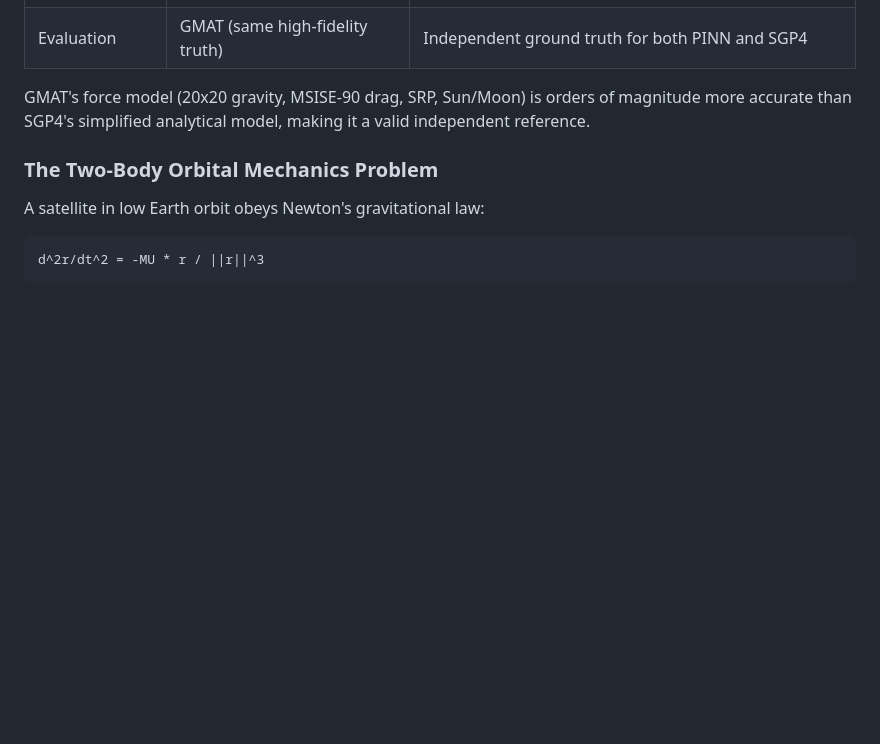
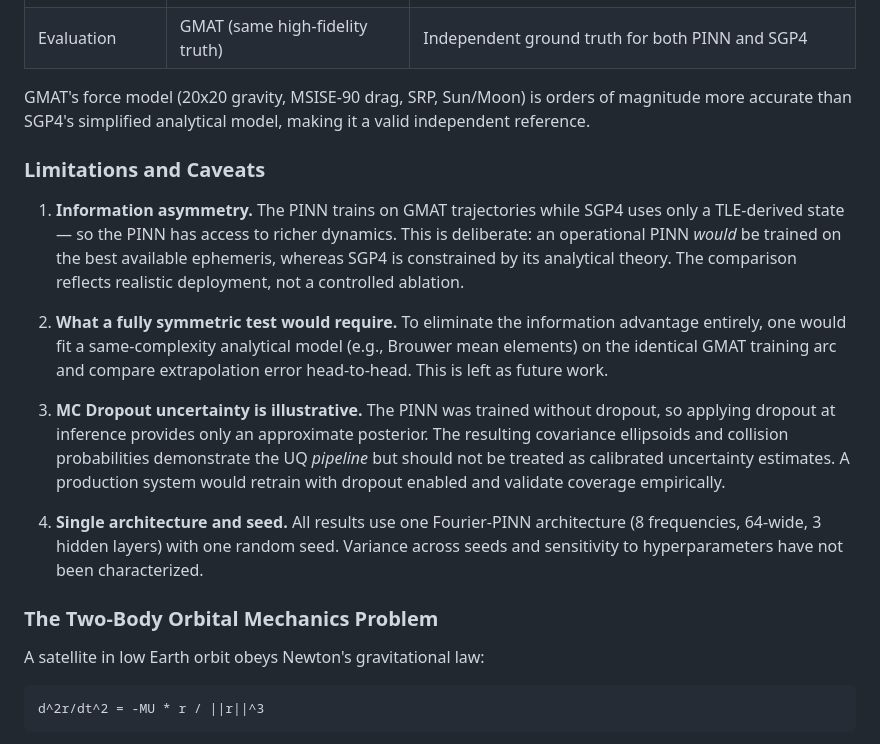
Before and after one commit to deusalter/ISEF-PINN, a Markdown page: README.md, the part around the change. Rendered like a GitHub page; blank space fills up the shorter version.

Commit message:
docs: update README

```diff
--- a/README.md
+++ b/README.md
@@ -360,6 +360,16 @@ A common pitfall in ML-for-astrodynamics research is training a model on data fr
 
 GMAT's force model (20x20 gravity, MSISE-90 drag, SRP, Sun/Moon) is orders of magnitude more accurate than SGP4's simplified analytical model, making it a valid independent reference.
 
+### Limitations and Caveats
+
+1. **Information asymmetry.** The PINN trains on GMAT trajectories while SGP4 uses only a TLE-derived state — so the PINN has access to richer dynamics. This is deliberate: an operational PINN *would* be trained on the best available ephemeris, whereas SGP4 is constrained by its analytical theory. The comparison reflects realistic deployment, not a controlled ablation.
+
+2. **What a fully symmetric test would require.** To eliminate the information advantage entirely, one would fit a same-complexity analytical model (e.g., Brouwer mean elements) on the identical GMAT training arc and compare extrapolation error head-to-head. This is left as future work.
+
+3. **MC Dropout uncertainty is illustrative.** The PINN was trained without dropout, so applying dropout at inference provides only an approximate posterior. The resulting covariance ellipsoids and collision probabilities demonstrate the UQ *pipeline* but should not be treated as calibrated uncertainty estimates. A production system would retrain with dropout enabled and validate coverage empirically.
+
+4. **Single architecture and seed.** All results use one Fourier-PINN architecture (8 frequencies, 64-wide, 3 hidden layers) with one random seed. Variance across seeds and sensitivity to hyperparameters have not been characterized.
+
 ### The Two-Body Orbital Mechanics Problem
 
 A satellite in low Earth orbit obeys Newton's gravitational law:
```
